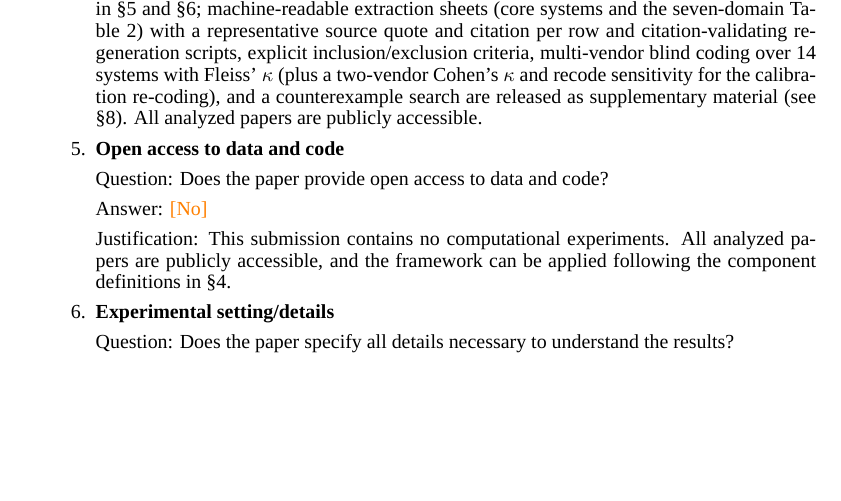
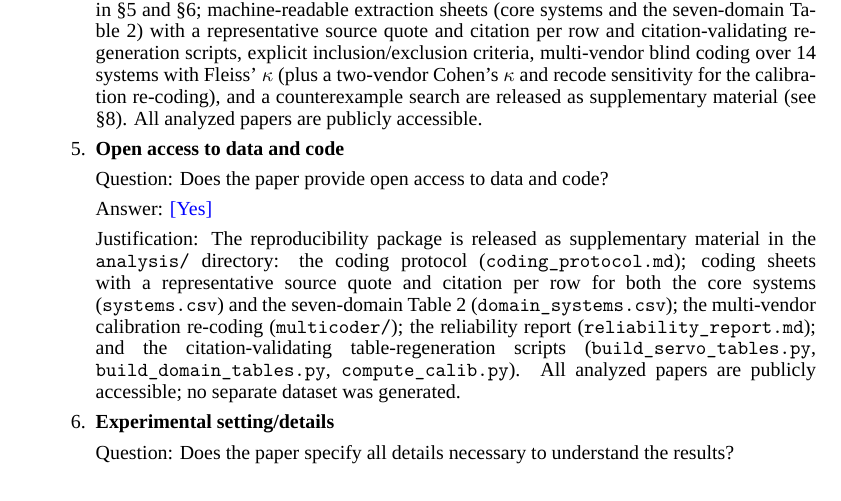
Before and after one commit to ysys143/servo-caisc2026, a LaTeX paper (submission/main.tex): part of page 12 of 15, cut so that both start at the same text, the shorter picture padded with empty space. Compiled offline with XeLaTeX; a missing font is replaced by an installed copy or a similar font.

Commit message:
fix(submission): resolve stale reproducibility checklist + rebuild supplement zip
The "Open access to data and code" checklist item still answered No ("this submission
contains no computational experiments") --- written before the analysis/ package
existed, and in direct contradiction with the "Experimental result reproducibility"
item (Yes) and the body, which release coding sheets + validation scripts as
supplementary material. Fixed:
- EN main.tex: Open-access answer No -> Yes, justification now enumerates the released
  analysis/ package (coding_protocol.md; systems.csv + domain_systems.csv coding
  sheets; multicoder/ calibration recoding; reliability_report.md; build_servo_tables.py,
  build_domain_tables.py, compute_calib.py).
- KO main_ko.tex: data/code-availability item now also names domain_systems.csv, the
  multicoder/ recoding, and the build/validation scripts explicitly (was generic).
  This also closes an EN/KO divergence (EN said No; KO listed the package).

Both name domain_systems.csv explicitly now that Appendix B (per-domain analysis)
depends on it.

Rebuilt caisc2026-servo-supplement.zip from the current tree (analysis/ +
references.bib, excluding __pycache__/.DS_Store). Verified: build_domain_tables.py and
build_servo_tables.py both regenerate their tables identically (git-clean), the zip
bundles references.bib + domain_systems.csv + the build scripts, and unzip-diff vs the
live tree is empty. Recompiled 0 errors; EN conclusion still on p8; both deliverable
PDFs IDENTICAL.

```diff
--- a/submission/main.tex
+++ b/submission/main.tex
@@ -341,8 +341,8 @@ The checklist has two parts: a \textbf{Research Stage Assessment} (items 1--4) r
 
 \item {\bf Open access to data and code}
     \item[] Question: Does the paper provide open access to data and code?
-    \item[] Answer: \answerNo{}
-    \item[] Justification: This submission contains no computational experiments. All analyzed papers are publicly accessible, and the framework can be applied following the component definitions in \S\ref{sec:framework}.
+    \item[] Answer: \answerYes{}
+    \item[] Justification: The reproducibility package is released as supplementary material in the \texttt{analysis/} directory: the coding protocol (\texttt{coding\_protocol.md}); coding sheets with a representative source quote and citation per row for both the core systems (\texttt{systems.csv}) and the seven-domain Table~\ref{tab:domain-comparison} (\texttt{domain\_systems.csv}); the multi-vendor calibration re-coding (\texttt{multicoder/}); the reliability report (\texttt{reliability\_report.md}); and the citation-validating table-regeneration scripts (\texttt{build\_servo\_tables.py}, \texttt{build\_domain\_tables.py}, \texttt{compute\_calib.py}). All analyzed papers are publicly accessible; no separate dataset was generated.
 
 \item {\bf Experimental setting/details}
     \item[] Question: Does the paper specify all details necessary to understand the results?
```
Also changed, not shown: submission/main_ko.tex (+1 -1 lines), submission/main.pdf, submission/main_ko.pdf, submission/servo_caiscfp2026.pdf, submission/servo_caiscfp2026_ko.pdf, 3 other files.
